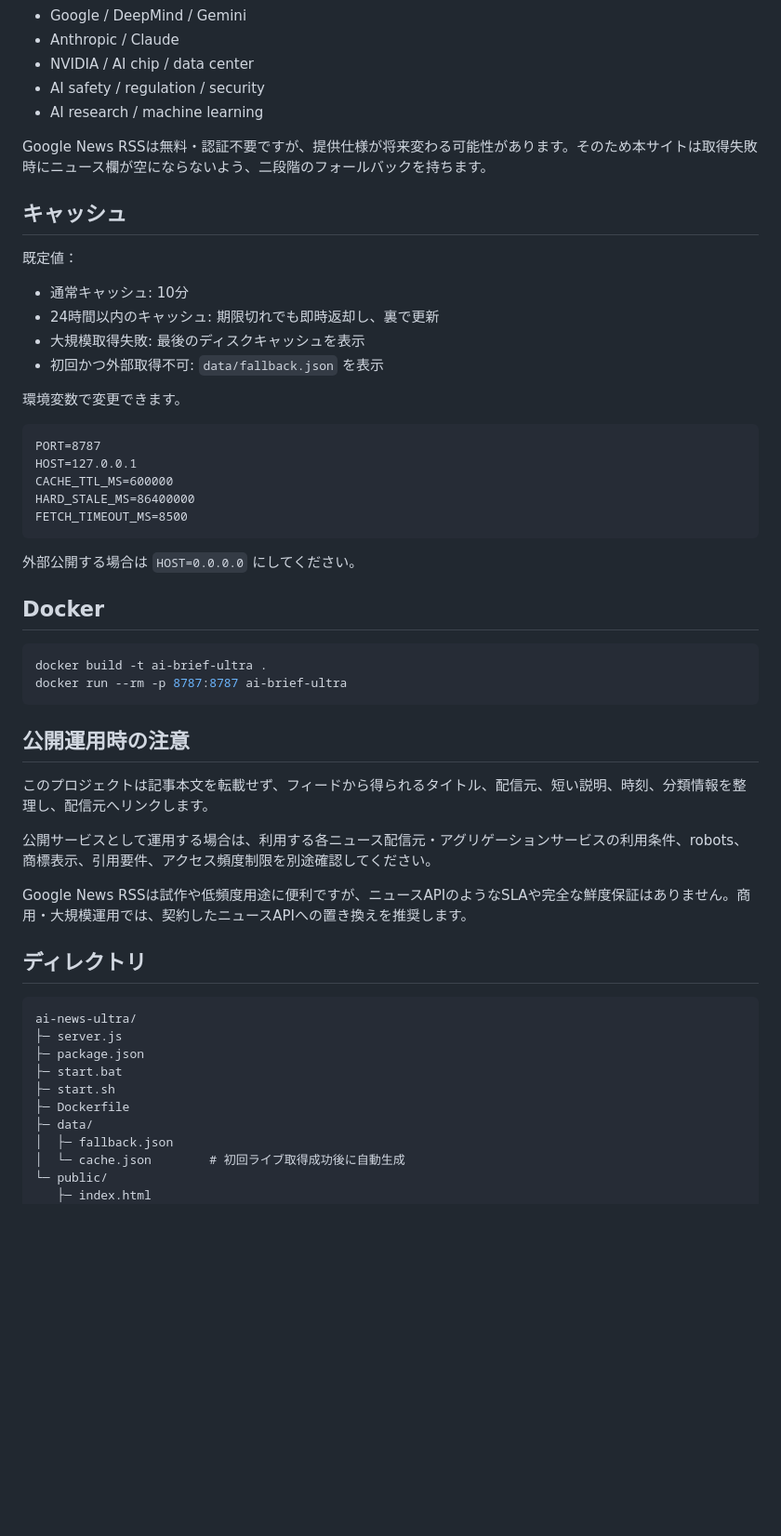
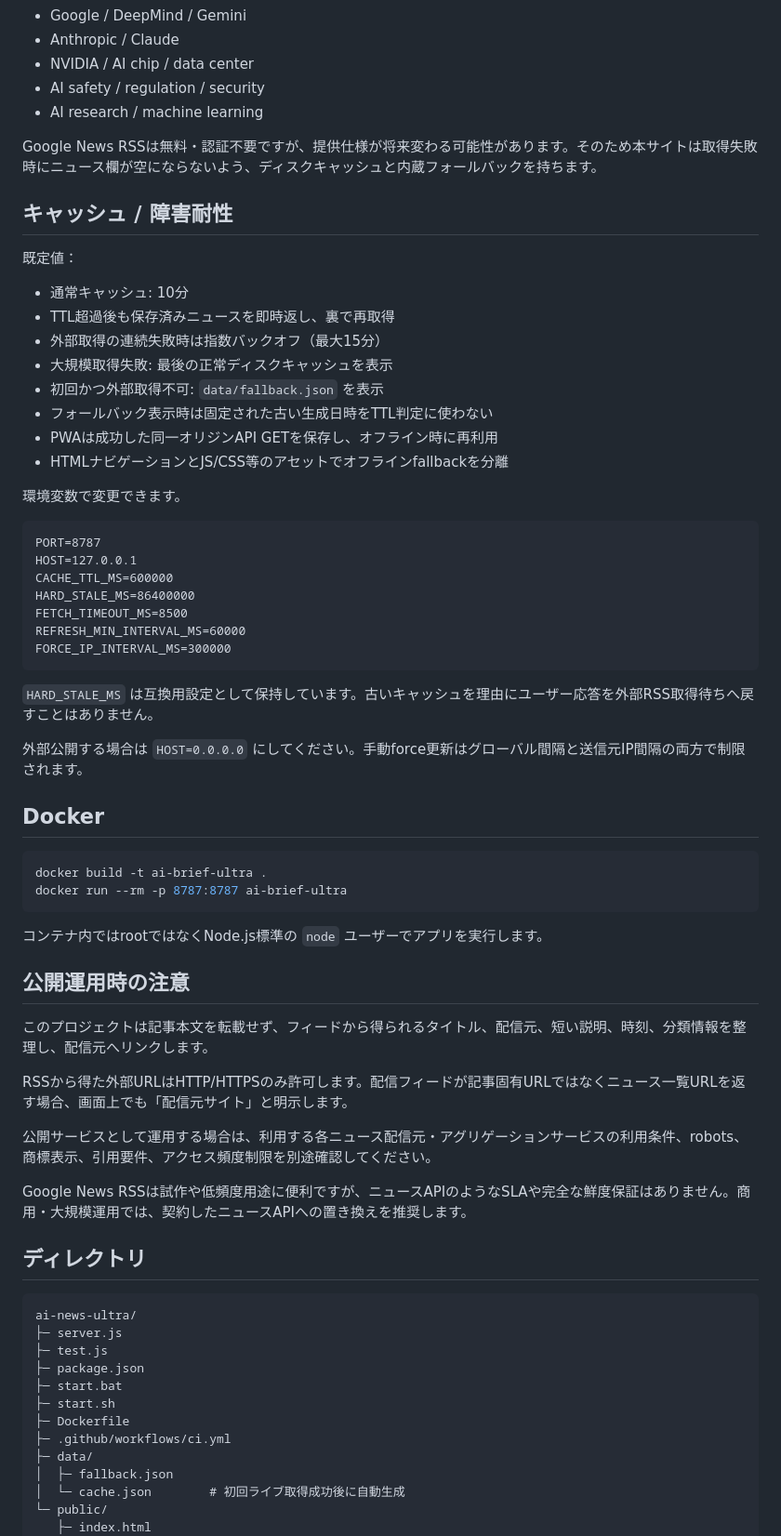
Before and after one commit to sc8z35a-collab/AINEWS, a Markdown page: README.md, the part around one of its changes. Shown at 93% size. GitHub-like rendering; blank space fills up the shorter version.

````diff
--- a/README.md
+++ b/README.md
@@ -80,16 +99,20 @@ API動作確認：
 - AI safety / regulation / security
 - AI research / machine learning
 
-Google News RSSは無料・認証不要ですが、提供仕様が将来変わる可能性があります。そのため本サイトは取得失敗時にニュース欄が空にならないよう、二段階のフォールバックを持ちます。
+Google News RSSは無料・認証不要ですが、提供仕様が将来変わる可能性があります。そのため本サイトは取得失敗時にニュース欄が空にならないよう、ディスクキャッシュと内蔵フォールバックを持ちます。
 
-## キャッシュ
+## キャッシュ / 障害耐性
 
 既定値：
 
 - 通常キャッシュ: 10分
-- 24時間以内のキャッシュ: 期限切れでも即時返却し、裏で更新
-- 大規模取得失敗: 最後のディスクキャッシュを表示
+- TTL超過後も保存済みニュースを即時返し、裏で再取得
+- 外部取得の連続失敗時は指数バックオフ（最大15分）
+- 大規模取得失敗: 最後の正常ディスクキャッシュを表示
 - 初回かつ外部取得不可: `data/fallback.json` を表示
+- フォールバック表示時は固定された古い生成日時をTTL判定に使わない
+- PWAは成功した同一オリジンAPI GETを保存し、オフライン時に再利用
+- HTMLナビゲーションとJS/CSS等のアセットでオフラインfallbackを分離
 
 環境変数で変更できます。
 
@@ -99,9 +122,13 @@ HOST=127.0.0.1
 CACHE_TTL_MS=600000
 HARD_STALE_MS=86400000
 FETCH_TIMEOUT_MS=8500
+REFRESH_MIN_INTERVAL_MS=60000
+FORCE_IP_INTERVAL_MS=300000
 ```
 
-外部公開する場合は `HOST=0.0.0.0` にしてください。
+`HARD_STALE_MS` は互換用設定として保持しています。古いキャッシュを理由にユーザー応答を外部RSS取得待ちへ戻すことはありません。
+
+外部公開する場合は `HOST=0.0.0.0` にしてください。手動force更新はグローバル間隔と送信元IP間隔の両方で制限されます。
 
 ## Docker
 
@@ -110,9 +137,13 @@ docker build -t ai-brief-ultra .
 docker run --rm -p 8787:8787 ai-brief-ultra
 ```
 
+コンテナ内ではrootではなくNode.js標準の `node` ユーザーでアプリを実行します。
+
 ## 公開運用時の注意
 
 このプロジェクトは記事本文を転載せず、フィードから得られるタイトル、配信元、短い説明、時刻、分類情報を整理し、配信元へリンクします。
+
+RSSから得た外部URLはHTTP/HTTPSのみ許可します。配信フィードが記事固有URLではなくニュース一覧URLを返す場合、画面上でも「配信元サイト」と明示します。
 
 公開サービスとして運用する場合は、利用する各ニュース配信元・アグリゲーションサービスの利用条件、robots、商標表示、引用要件、アクセス頻度制限を別途確認してください。
 
@@ -123,10 +154,12 @@ Google News RSSは試作や低頻度用途に便利ですが、ニュースAPI
 ```text
 ai-news-ultra/
 ├─ server.js
+├─ test.js
 ├─ package.json
 ├─ start.bat
 ├─ start.sh
 ├─ Dockerfile
+├─ .github/workflows/ci.yml
 ├─ data/
 │  ├─ fallback.json
 │  └─ cache.json        # 初回ライブ取得成功後に自動生成
````
Also changed, not shown: other parts of README.md (+29 -10 lines).
